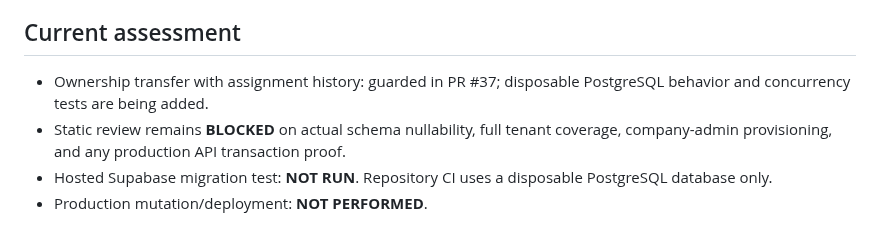
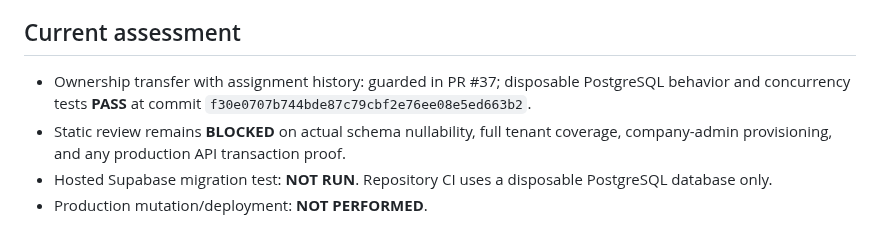
Before and after one commit to simplicity2take-ui/simplicity2take-fleet, a Markdown page: docs/multi-company-release-blockers.md, the part around the change. Drawn GitHub-style.

Commit message:
Record ownership transfer CI evidence

```diff
--- a/docs/multi-company-release-blockers.md
+++ b/docs/multi-company-release-blockers.md
@@ -30,7 +30,7 @@ This is a source-review checklist only. It does not authorize migration, deploym
 
 ## Current assessment
 
-- Ownership transfer with assignment history: guarded in PR #37; disposable PostgreSQL behavior and concurrency tests are being added.
+- Ownership transfer with assignment history: guarded in PR #37; disposable PostgreSQL behavior and concurrency tests **PASS** at commit `f30e0707b744bde87c79cbf2e76ee08e5ed663b2`.
 - Static review remains **BLOCKED** on actual schema nullability, full tenant coverage, company-admin provisioning, and any production API transaction proof.
 - Hosted Supabase migration test: **NOT RUN**. Repository CI uses a disposable PostgreSQL database only.
 - Production mutation/deployment: **NOT PERFORMED**.
```
